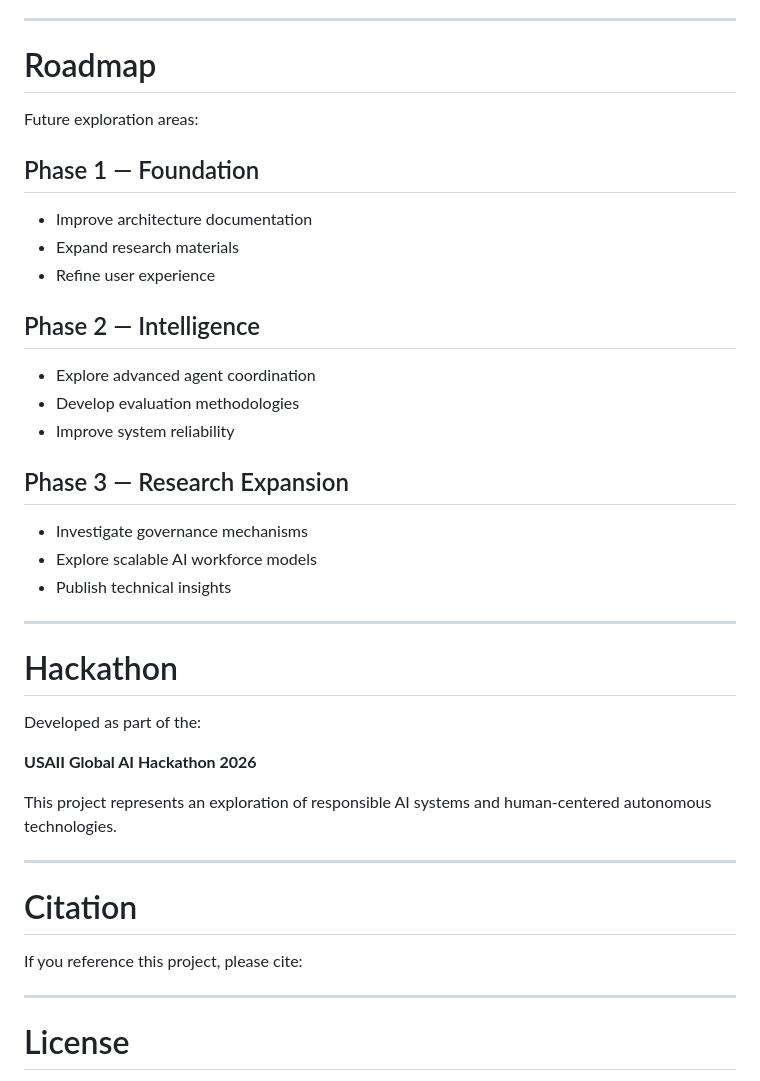
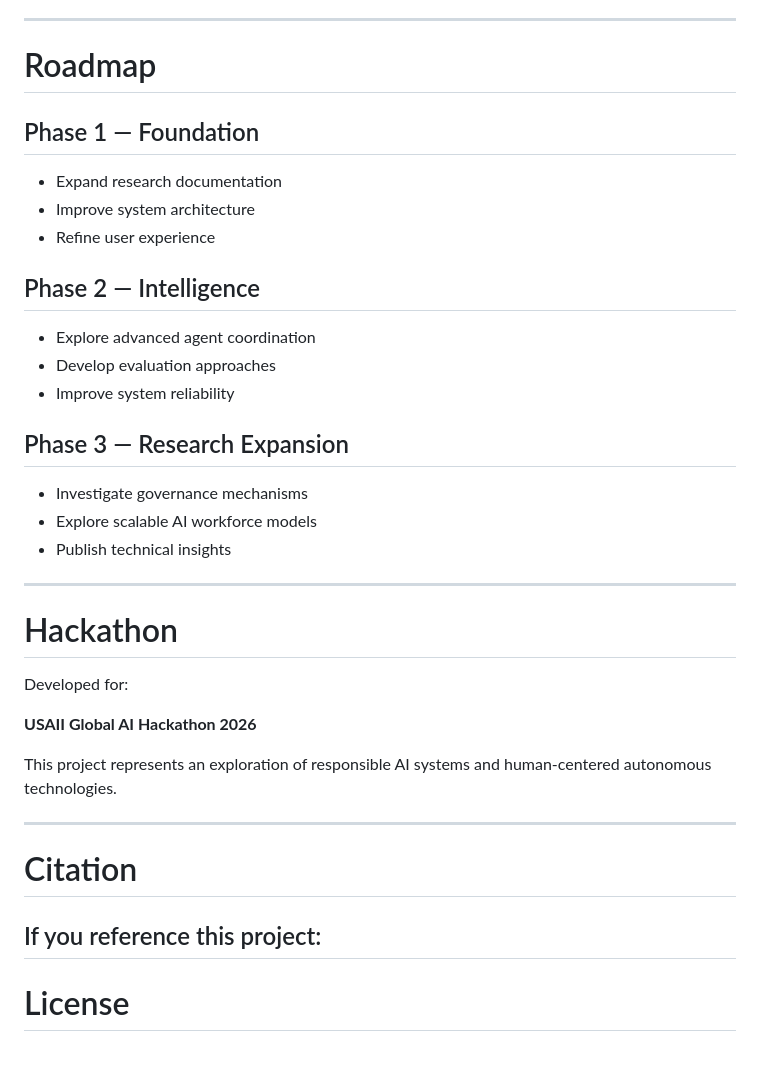
Before and after one commit to fatehabderrahim189-prog/sovereign-ai-workforce-app, a Markdown page: README.md, the part around one of its changes. GitHub-like rendering; blank space fills up the shorter version.

```diff
--- a/README.md
+++ b/README.md
@@ -147,18 +180,16 @@ concept.
 
 # Roadmap
 
-Future exploration areas:
-
 ## Phase 1 — Foundation
 
-- Improve architecture documentation
-- Expand research materials
+- Expand research documentation
+- Improve system architecture
 - Refine user experience
 
 ## Phase 2 — Intelligence
 
 - Explore advanced agent coordination
-- Develop evaluation methodologies
+- Develop evaluation approaches
 - Improve system reliability
 
 ## Phase 3 — Research Expansion
@@ -171,7 +202,7 @@ Future exploration areas:
 
 # Hackathon
 
-Developed as part of the:
+Developed for:
 
 **USAII Global AI Hackathon 2026**
 
@@ -182,8 +213,7 @@ human-centered autonomous technologies.
 
 # Citation
 
-If you reference this project, please cite:
-
+If you reference this project:
 ---
 
 # License
```
Also changed, not shown: other parts of README.md (+73 -40 lines).
